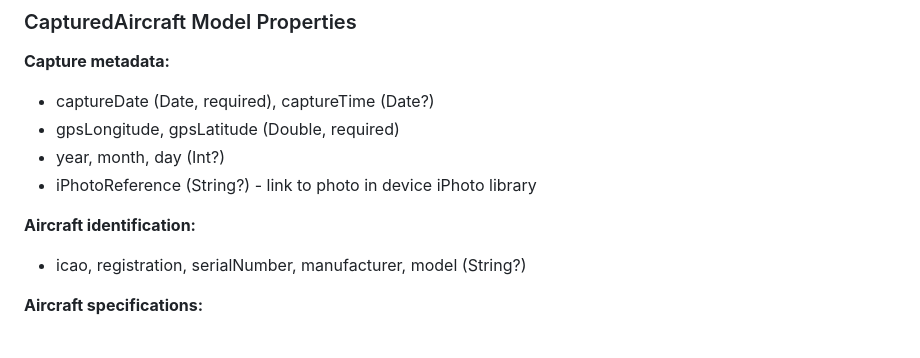
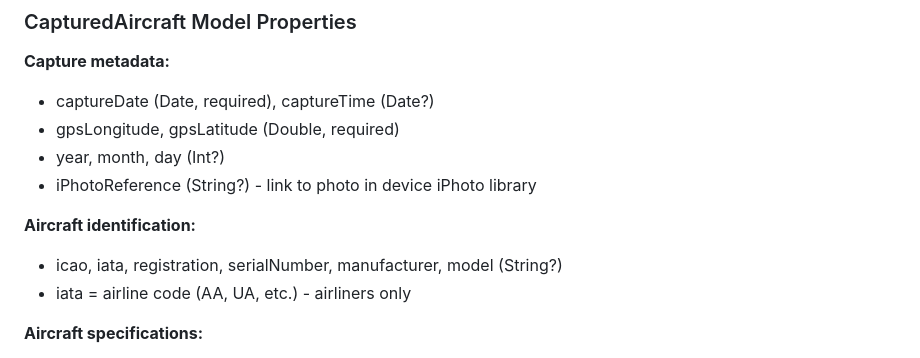
Before and after one commit to JimKerrUSA/Airplane-ID.com, a Markdown page: CONTEXT.md, the part around the change. Drawn GitHub-style.

Commit message:
Update CONTEXT.md with IATA field
Co-Authored-By: Claude Opus 4.5 <noreply@anthropic.com>

```diff
--- a/CONTEXT.md
+++ b/CONTEXT.md
@@ -194,7 +194,8 @@ VStack { /* content */ }
 - iPhotoReference (String?) - link to photo in device iPhoto library
 
 **Aircraft identification:**
-- icao, registration, serialNumber, manufacturer, model (String?)
+- icao, iata, registration, serialNumber, manufacturer, model (String?)
+- iata = airline code (AA, UA, etc.) - airliners only
 
 **Aircraft specifications:**
 - yearMfg (Int?), aircraftClassification, engineType, weightClass (String?)
```
